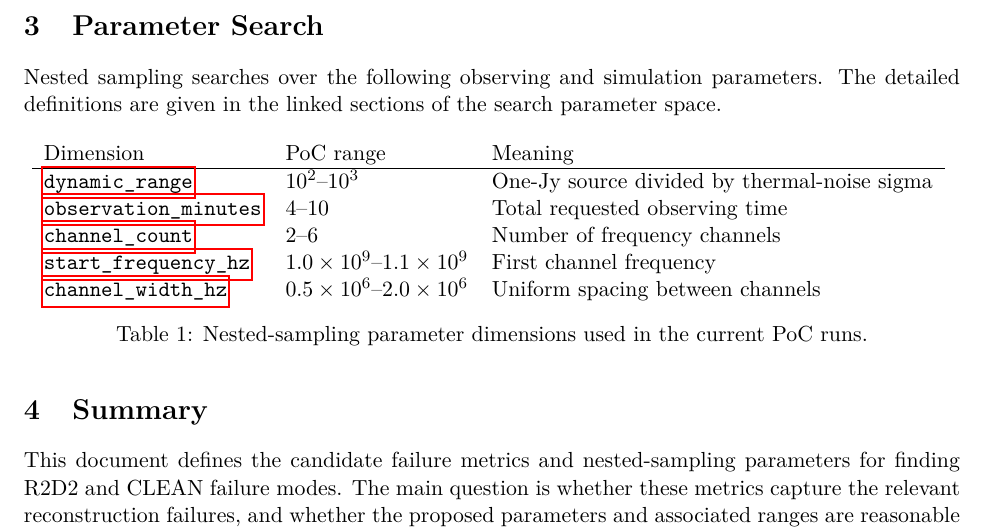
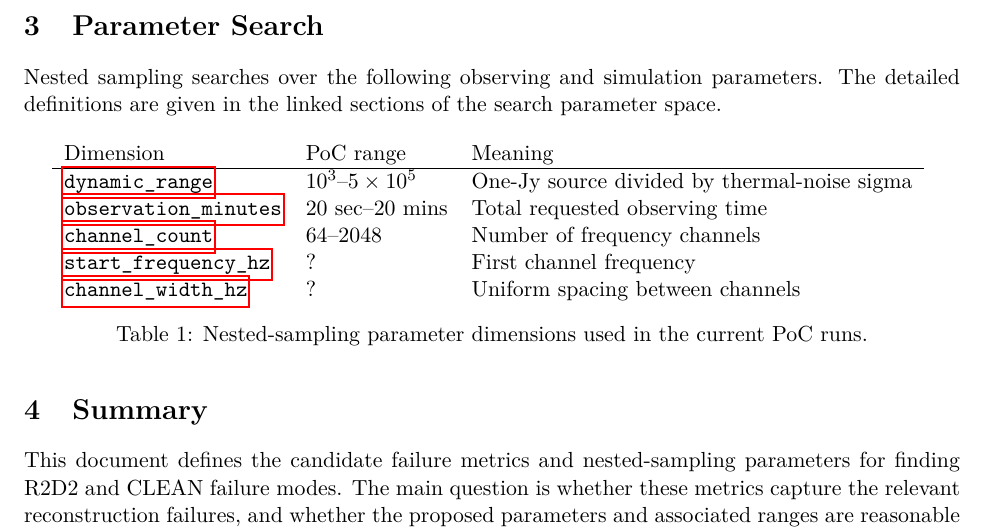
Before and after one commit to tommyrharper/ri-reproducibility, a LaTeX document (latex/metrics.tex): part of page 6 of 11, cut so that both start at the same text. Compiled offline with pdfLaTeX.

Commit message:
feat: change table values

```diff
--- a/latex/metrics.tex
+++ b/latex/metrics.tex
@@ -115,11 +115,11 @@ The detailed definitions are given in the linked sections of the search paramete
 \begin{tabular}{lll}
 Dimension & PoC range & Meaning \\
 \hline
-\hyperref[sec:param-dynamic-range]{\texttt{dynamic\_range}} & $10^2$--$10^3$ & One-Jy source divided by thermal-noise sigma \\
-\hyperref[sec:param-observation-duration]{\texttt{observation\_minutes}} & $4$--$10$ & Total requested observing time \\
-\hyperref[sec:param-channel-count]{\texttt{channel\_count}} & $2$--$6$ & Number of frequency channels \\
-\hyperref[sec:param-frequency-range]{\texttt{start\_frequency\_hz}} & $1.0\times10^9$--$1.1\times10^9$ & First channel frequency \\
-\hyperref[sec:param-frequency-range]{\texttt{channel\_width\_hz}} & $0.5\times10^6$--$2.0\times10^6$ & Uniform spacing between channels \\
+\hyperref[sec:param-dynamic-range]{\texttt{dynamic\_range}} & $10^3$--$5\times10^5$ & One-Jy source divided by thermal-noise sigma \\
+\hyperref[sec:param-observation-duration]{\texttt{observation\_minutes}} & $20$ sec--$20$ mins & Total requested observing time \\
+\hyperref[sec:param-channel-count]{\texttt{channel\_count}} & $64$--$2048$ & Number of frequency channels \\
+\hyperref[sec:param-frequency-range]{\texttt{start\_frequency\_hz}} & ? & First channel frequency \\
+\hyperref[sec:param-frequency-range]{\texttt{channel\_width\_hz}} & ? & Uniform spacing between channels \\
 \end{tabular}
 \caption{Nested-sampling parameter dimensions used in the current PoC runs.}
 \label{tab:nested-sampling-parameters}
```
